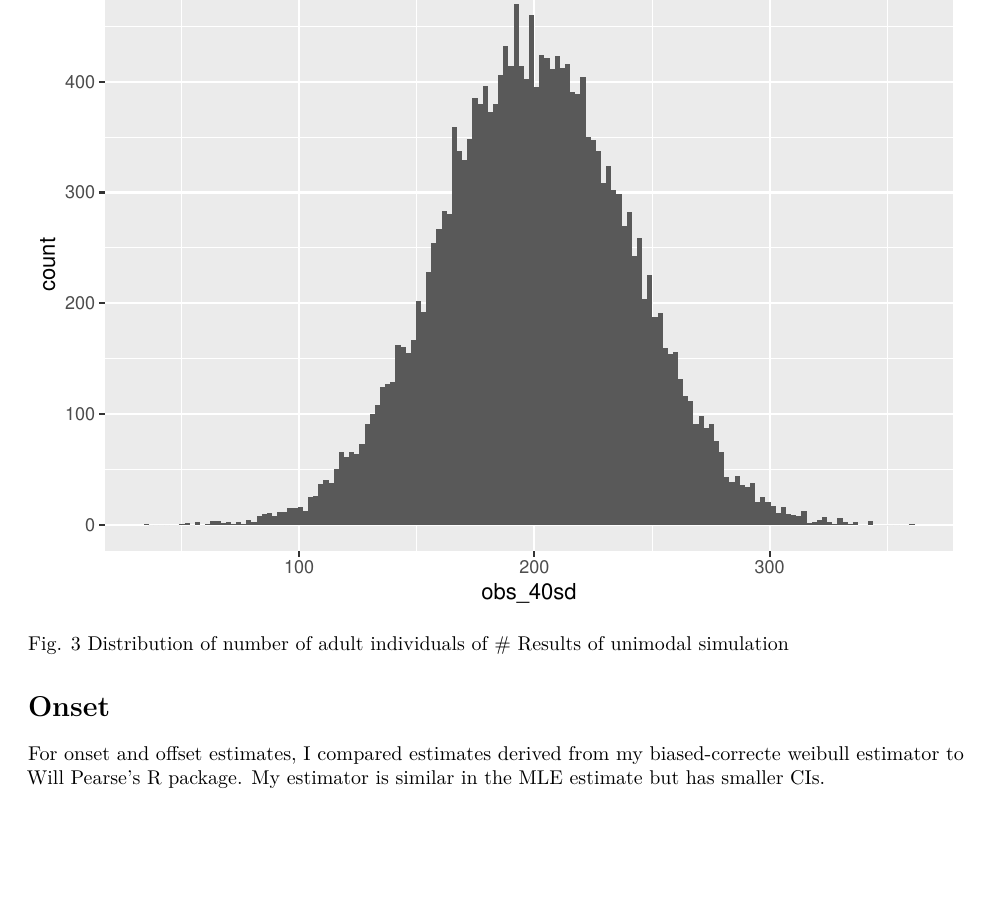
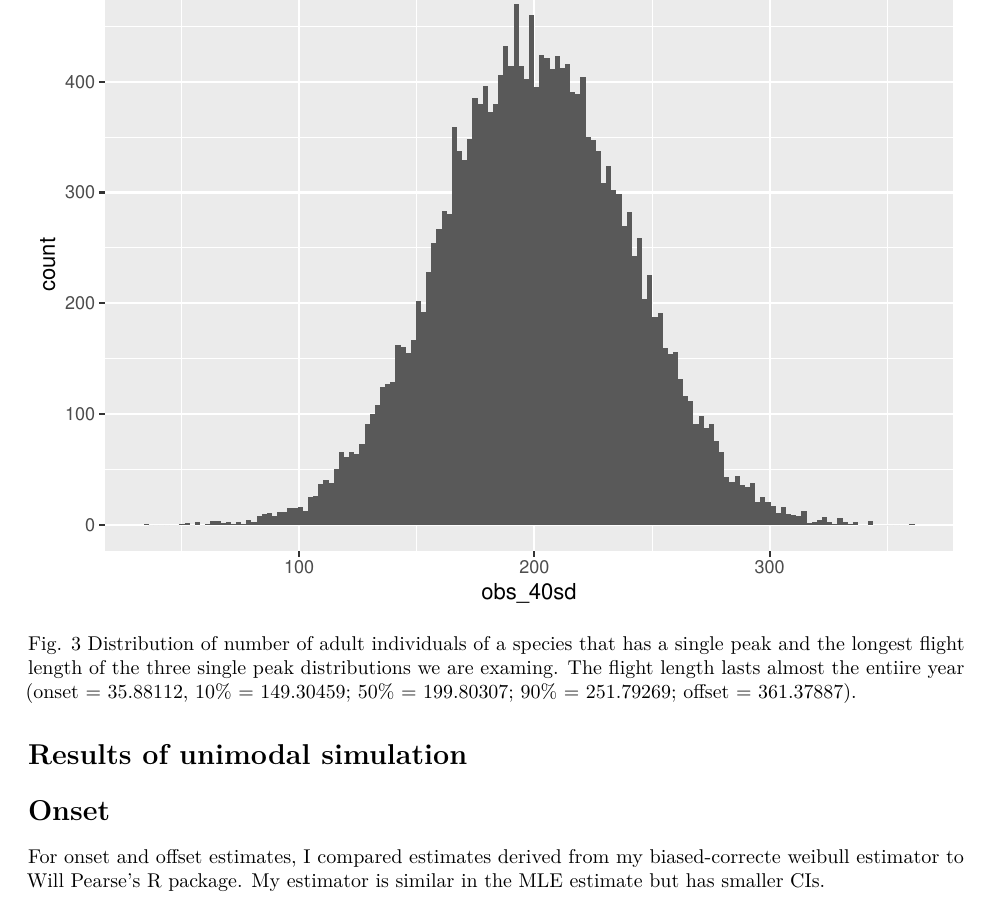
Before and after one commit to mbelitz/Pollard-Incidental_Comparisons, an R Markdown document (update2.Rmd): part of page 3 of 5, cut so that both start at the same text, the shorter picture padded with empty space. Rendered offline with R 4.5, knitr and Pandoc, then LaTeX, with nearby package versions; some code elsewhere in the file could not run offline.

Commit message:
changed description of fig3

````diff
--- a/update2.Rmd
+++ b/update2.Rmd
@@ -65,7 +65,8 @@ fortysd <- ggplot(data= to_40sd, aes(x = obs_40sd)) + geom_histogram(bins = 150)
 fortysd
 ```
 
-Fig. 3 Distribution of number of adult individuals of
+Fig. 3 Distribution of number of adult individuals of a species that has a single peak and the longest flight length of the three single peak distributions we are examing. The flight length lasts almost the entiire year (onset = 35.88112, 10% = 149.30459; 50% = 199.80307; 90% = 251.79269; offset = 361.37887).
+
 # Results of unimodal simulation
 
 # Onset
````
